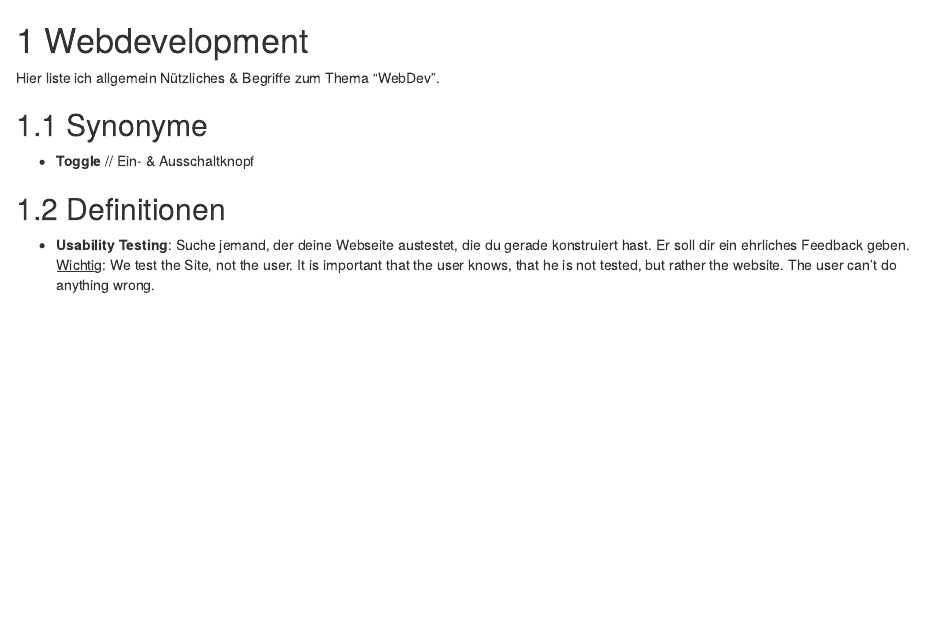
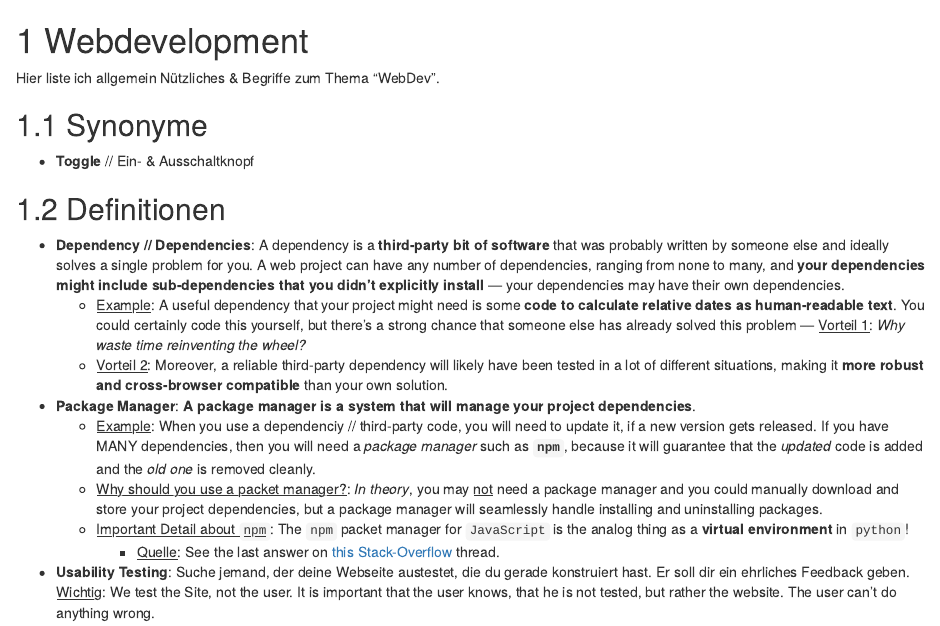
Before and after one commit to joffreymayer/alles-zu-websites, an R Markdown document (03-webdev.Rmd): the page in a window 1100 px wide, from its top. Rendered offline with R 4.5, knitr and Pandoc, with nearby package versions; drawn as R Markdown's standard HTML page in place of the format the file asks for.

Commit message:
Added new definitions.

```diff
--- a/03-webdev.Rmd
+++ b/03-webdev.Rmd
@@ -8,5 +8,14 @@ Hier liste ich allgemein Nützliches & Begriffe zum Thema "WebDev".
 
 ## Definitionen
 
+- **Dependency // Dependencies**: A dependency is a **third-party bit of software** that was probably written by someone else and ideally solves a single problem for you. A web project can have any number of dependencies, ranging from none to many, and **your dependencies might include sub-dependencies that you didn't explicitly install** — your dependencies may have their own dependencies.
+  - <u>Example</u>: A useful dependency that your project might need is some **code to calculate relative dates as human-readable text**. You could certainly code this yourself, but there's a strong chance that someone else has already solved this problem
+  — <u>Vorteil 1</u>: *Why waste time reinventing the wheel?*
+  - <u>Vorteil 2</u>:  Moreover, a reliable third-party dependency will likely have been tested in a lot of different situations, making it **more robust and cross-browser compatible** than your own solution.
+- **Package Manager**: **A package manager is a system that will manage your project dependencies**.
+  - <u>Example</u>: When you use a dependenciy // third-party code, you will need to update it, if a new version gets released. If you have MANY dependencies, then you will need a *package manager* such as **`npm`**, because it will guarantee that the *updated* code is added and the *old one* is removed cleanly.
+  - <u>Why should you use a packet manager?</u>: _In theory_, you may <u>not</u> need a package manager and you could manually download and store your project dependencies, but a package manager will seamlessly handle installing and uninstalling packages.
+  - <u>Important Detail about `npm`</u>: The `npm` packet manager for `JavaScript` is the analog thing as a **virtual environment** in `python`!
+    - <u>Quelle</u>: See the last answer on [this Stack-Overflow](https://stackoverflow.com/questions/47272966/is-installing-nodejs-packages-locally-equivalent-to-pythons-virtualenv/47284674) thread.
 - **Usability Testing**: Suche jemand, der deine Webseite austestet, die du gerade konstruiert hast. Er soll dir ein ehrliches Feedback geben.
   <u>Wichtig</u>: We test the Site, not the user. It is important that the user knows, that he is not tested, but rather the website. The user can't do anything wrong.
```
Also changed, not shown: docs/search_index.json, 5 other files.
